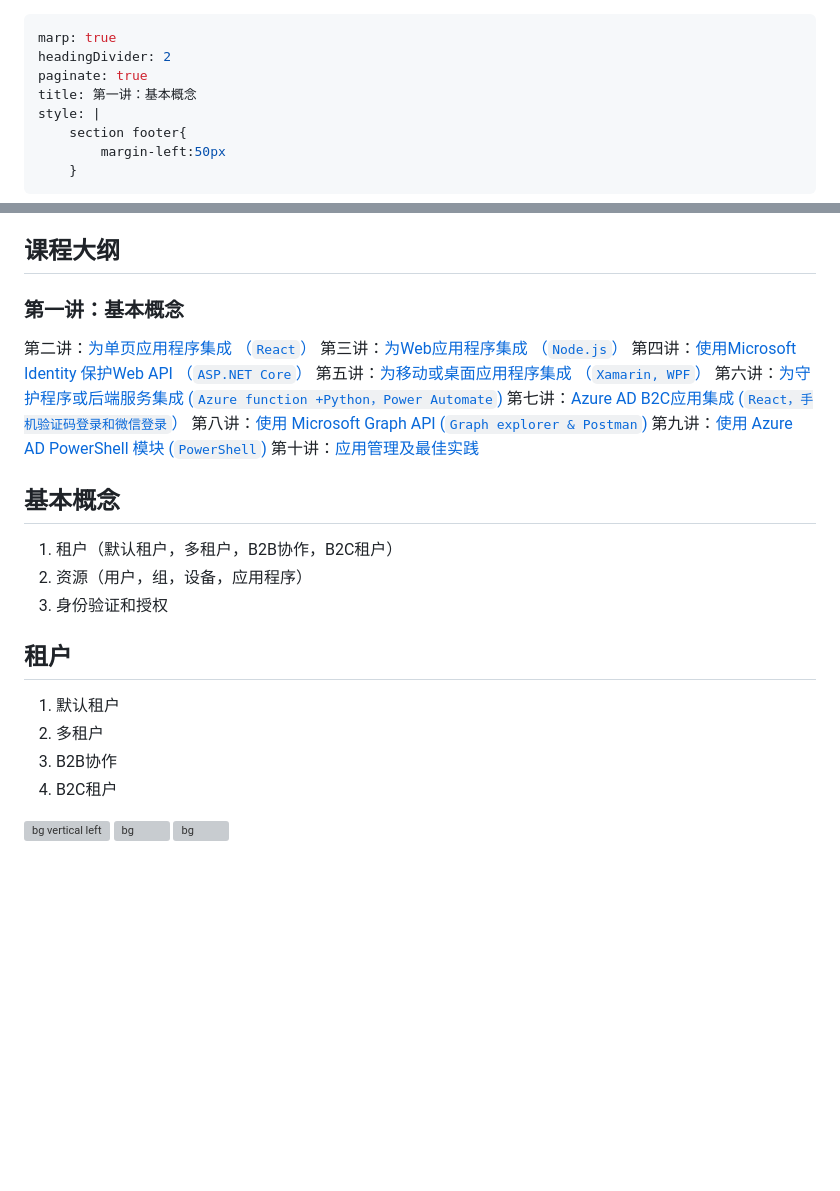
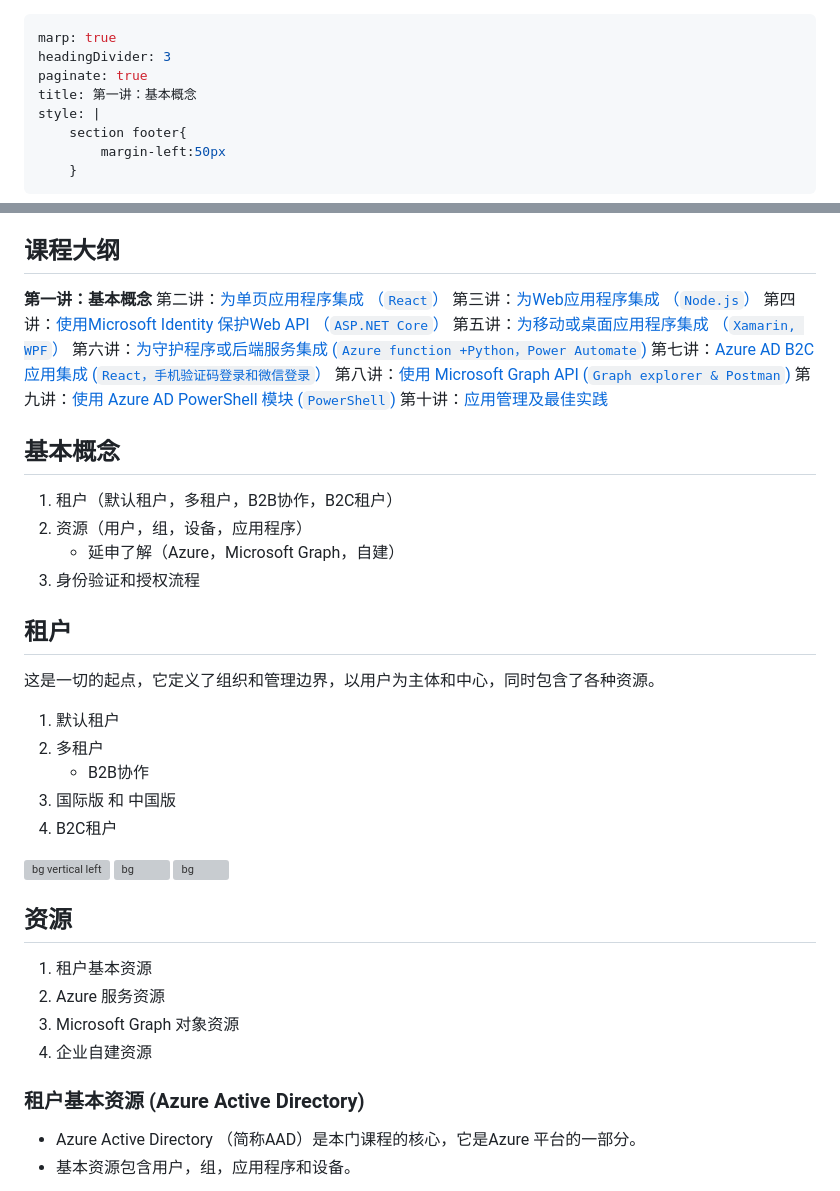
Before and after one commit to chenxizhang/inside-microsoft-identity-platform, a Markdown page: module1-overview.md, 2 parts joined by grey strips. GitHub-like rendering; blank space fills up the shorter version; grey boxes are pictures that could not be loaded.

```diff
--- a/module1-overview.md
+++ b/module1-overview.md
@@ -1,6 +1,6 @@
 ---
 marp: true
-headingDivider: 2
+headingDivider: 3
 paginate: true
 title: 第一讲：基本概念
 style: |
@@ -23,7 +23,7 @@ style: |
 footer: '**解密和实战 Microsoft Identity Platform**  https://identityplatform.xizhang.com'
 -->
 
-### **第一讲：基本概念**
+**第一讲：基本概念**
 第二讲：[为单页应用程序集成 （`React`）](module2-spa.md)
 第三讲：[为Web应用程序集成 （`Node.js`）](module3-webapp.md)
 第四讲：[使用Microsoft Identity 保护Web API （`ASP.NET Core`）](module4-webapi.md)
@@ -39,10 +39,10 @@ footer: '**解密和实战 Microsoft Identity Platform**  https://identityplatfo
 
 1. 租户（默认租户，多租户，B2B协作，B2C租户）
 1. 资源（用户，组，设备，应用程序）
-1. 身份验证和授权
+    - 延申了解（Azure，Microsoft Graph，自建）
+1. 身份验证和授权流程
 
 ## 租户
-
 <!--
 
 关于租户的一些限制，请参考 https://docs.microsoft.com/en-us/azure/active-directory/enterprise-users/directory-service-limits-restrictions
@@ -50,12 +50,30 @@ footer: '**解密和实战 Microsoft Identity Platform**  https://identityplatfo
 租户的价格，请参考 https://azure.microsoft.com/en-us/pricing/details/active-directory/
  -->
 
+这是一切的起点，它定义了组织和管理边界，以用户为主体和中心，同时包含了各种资源。
+
 1. 默认租户
 1. 多租户
-1. B2B协作
+    - B2B协作
+1. 国际版 和 中国版
 1. B2C租户
+
 
 ![bg vertical left](https://fakeimg.pl/800x600/0288d1/fff/?text=免费租户&font=noto)
 ![bg](https://fakeimg.pl/800x600/02669d/fff/?text=增值服务&font=noto)
 ![bg](https://fakeimg.pl/800x600/67b8e3/fff/?text=按量计费&font=noto)
 
+## 资源
+<!-- _footer: '' -->
+
+1. 租户基本资源
+1. Azure 服务资源
+1. Microsoft Graph 对象资源
+1. 企业自建资源
+
+
+### 租户基本资源 (Azure Active Directory)
+<!-- _footer: ' ' -->
+- Azure Active Directory （简称AAD）是本门课程的核心，它是Azure 平台的一部分。
+- 基本资源包含用户，组，应用程序和设备。
+
```
Also changed, not shown: other parts of module1-overview.md (+61 -1 lines), index.md (+5 -0 lines), images/aad-app-assign-user.png (added), images/aad-overview.png (added), images/aad-register-app.png (added), images/azure-resource-scope-levels.png (added), images/microsoft-graph-dataconnect-connectors-enhance.png (added), images/msal-sdk.png (added), 3 other files.
